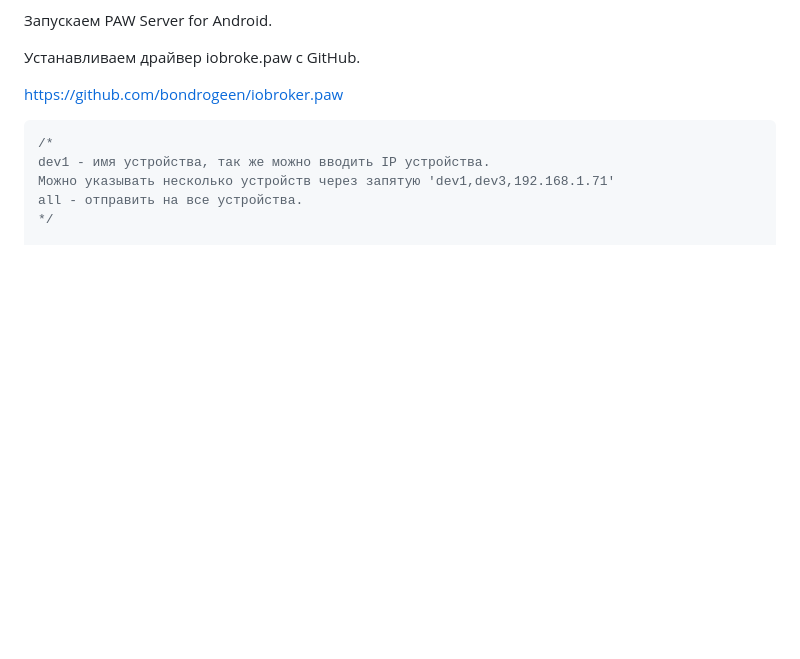
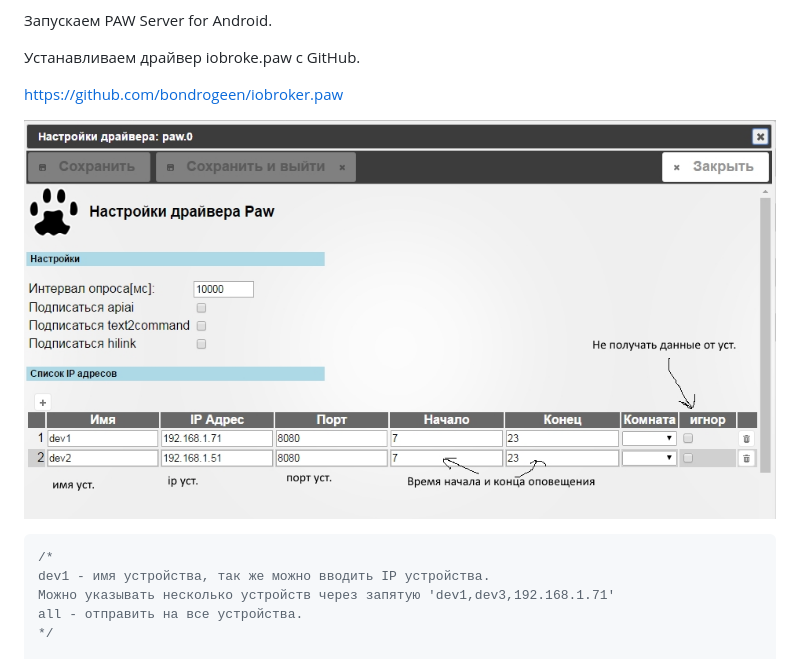
Before and after one commit to bondrogeen/ioBroker.paw, a Markdown page: README.md, the part around the change. Drawn GitHub-style; pictures changed too: admin/1.jpg (added); blank space fills up the shorter version.

```diff
--- a/README.md
+++ b/README.md
@@ -30,7 +30,7 @@ https://play.google.com/store/apps/details?id=de.fun2code.android.pawserver
 
 https://github.com/bondrogeen/iobroker.paw
 
-
+![pic](admin/1.jpg)
 
 
 
```
